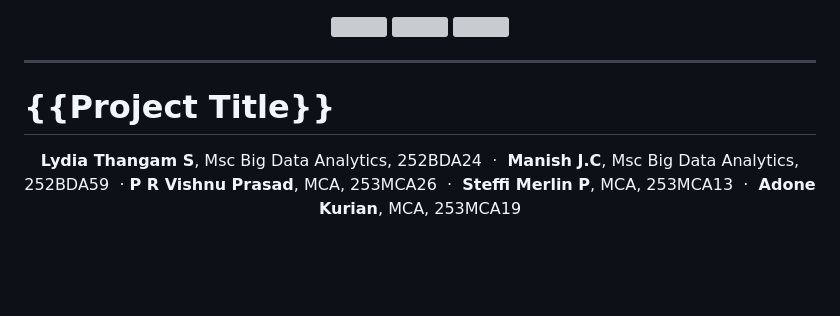
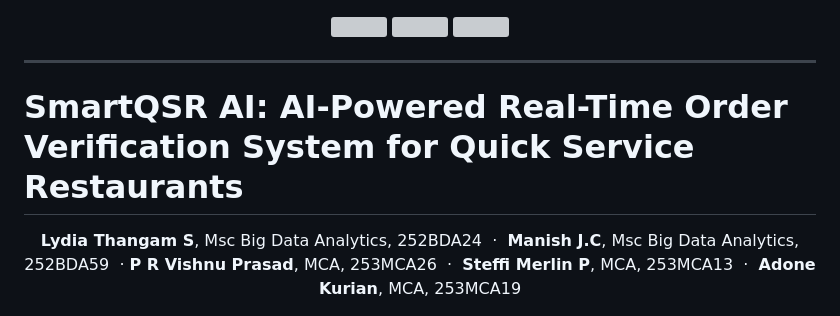
Before and after one commit to lydiats27-dotcom/Buyology, a Markdown page: README.md, the part around the change. Rendered like a GitHub page; blank space fills up the shorter version; grey boxes are pictures that could not be loaded.

```diff
--- a/README.md
+++ b/README.md
@@ -8,7 +8,7 @@
 
 ---
 
-# {{Project Title}}
+# SmartQSR AI: AI-Powered Real-Time Order Verification System for Quick Service Restaurants
 
 <div align="center">
 
```
